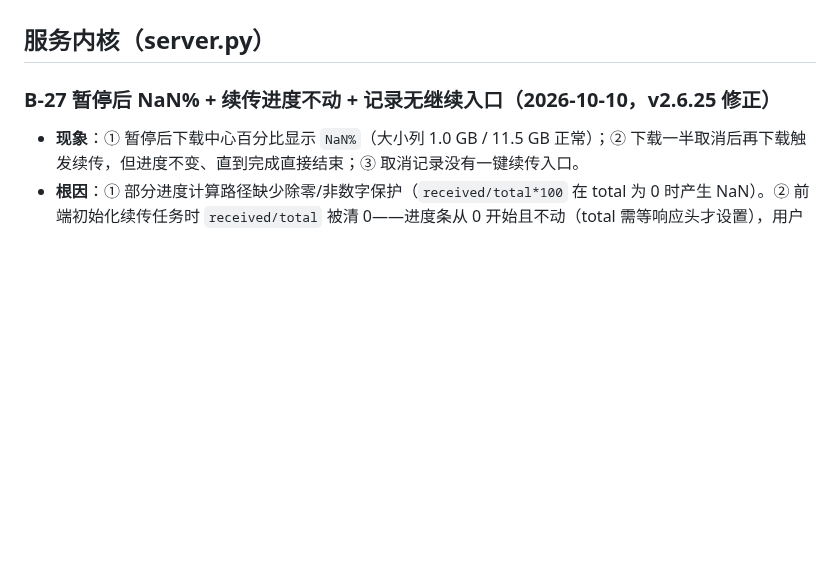
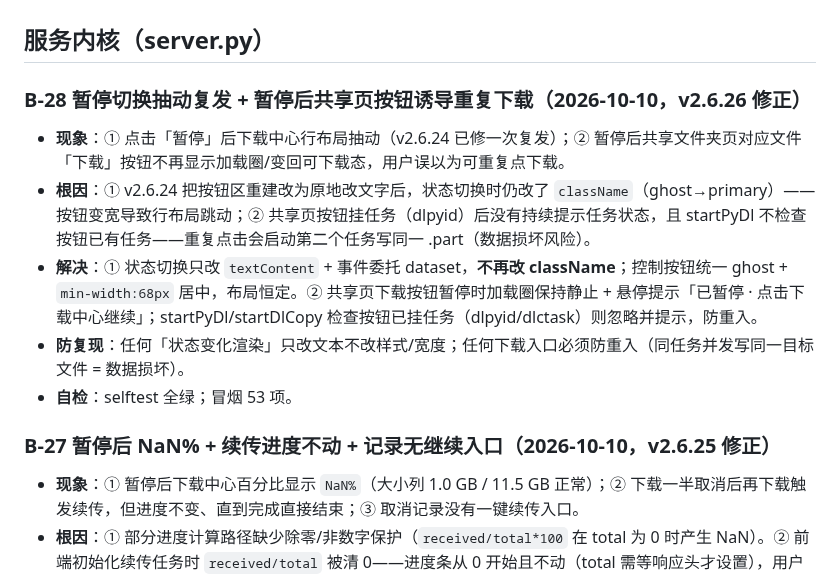
Before and after one commit to YanZi50/GOWORK, a Markdown page: BUGS.md, the part around the change. GitHub-like rendering; blank space fills up the shorter version.

Commit message:
v2.6.26 CHANGELOG 回填 [69c3622] + BUGS.md 登记 B-28(暂停切换抽动/共享页按钮重复下载)

```diff
--- a/BUGS.md
+++ b/BUGS.md
@@ -21,6 +21,13 @@
 - **防复现**：事件监听必须挂在真实的事件目标/冒泡路径上；修改后补了 selftest 断言（点击后 `#pvBox` 类名去除 `pv-md` 且内容为 Markdown 原文）。
 
 ## 服务内核（server.py）
+
+### B-28 暂停切换抽动复发 + 暂停后共享页按钮诱导重复下载（2026-10-10，v2.6.26 修正）
+- **现象**：① 点击「暂停」后下载中心行布局抽动（v2.6.24 已修一次复发）；② 暂停后共享文件夹页对应文件「下载」按钮不再显示加载圈/变回可下载态，用户误以为可重复点下载。
+- **根因**：① v2.6.24 把按钮区重建改为原地改文字后，状态切换时仍改了 `className`（ghost→primary）——按钮变宽导致行布局跳动；② 共享页按钮挂任务（dlpyid）后没有持续提示任务状态，且 startPyDl 不检查按钮已有任务——重复点击会启动第二个任务写同一 .part（数据损坏风险）。
+- **解决**：① 状态切换只改 `textContent` + 事件委托 dataset，**不再改 className**；控制按钮统一 ghost + `min-width:68px` 居中，布局恒定。② 共享页下载按钮暂停时加载圈保持静止 + 悬停提示「已暂停 · 点击下载中心继续」；startPyDl/startDlCopy 检查按钮已挂任务（dlpyid/dlctask）则忽略并提示，防重入。
+- **防复现**：任何「状态变化渲染」只改文本不改样式/宽度；任何下载入口必须防重入（同任务并发写同一目标文件 = 数据损坏）。
+- **自检**：selftest 全绿；冒烟 53 项。
 
 ### B-27 暂停后 NaN% + 续传进度不动 + 记录无继续入口（2026-10-10，v2.6.25 修正）
 - **现象**：① 暂停后下载中心百分比显示 `NaN%`（大小列 1.0 GB / 11.5 GB 正常）；② 下载一半取消后再下载触发续传，但进度不变、直到完成直接结束；③ 取消记录没有一键续传入口。
```
Also changed, not shown: CHANGELOG.md (+7 -0 lines).
